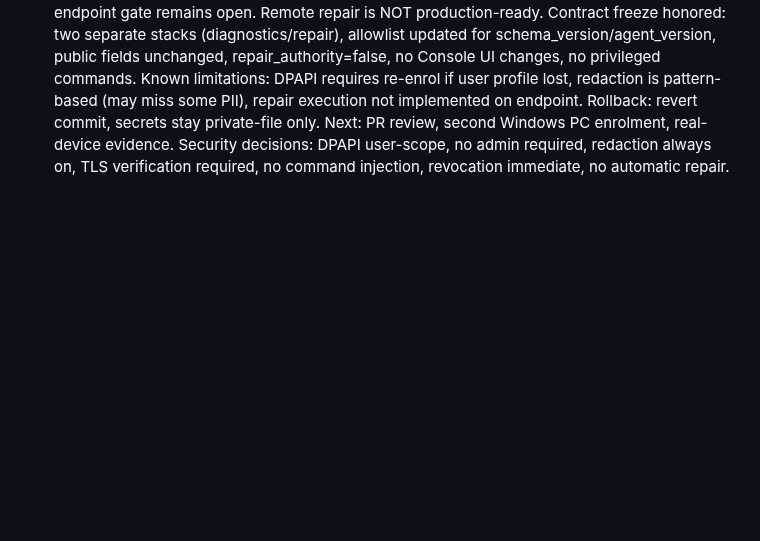
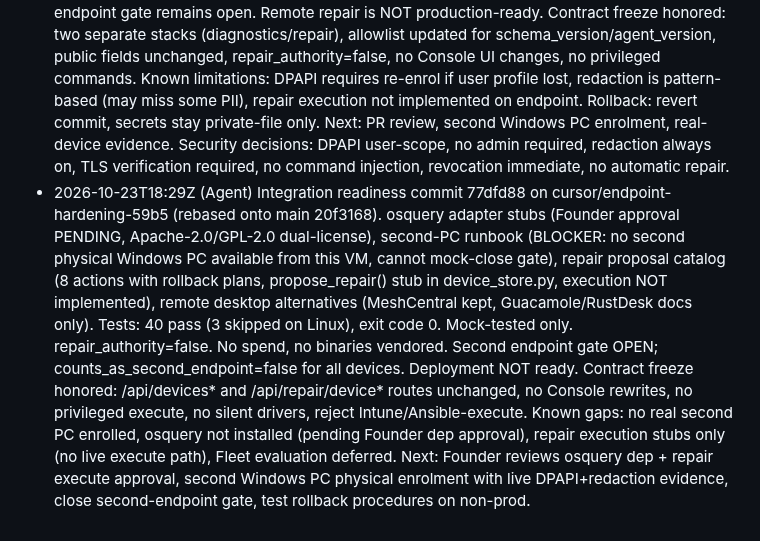
Before and after one commit to henokmeron/AI-PLAYBOOK.md, a Markdown page: docs/coordination/AGENT_HANDOFF.md, the part around the change. Rendered like a GitHub page; blank space fills up the shorter version.

Commit message:
docs: Update agent handoff log with integration readiness
Commit 77dfd88: osquery adapters, second-PC runbook (BLOCKER stated), repair proposals, remote desktop alternatives. 40 tests pass. Mock-tested only. Second endpoint gate OPEN.

Co-authored-by: henokmeron <henokmeron@users.noreply.github.com>

```diff
--- a/docs/coordination/AGENT_HANDOFF.md
+++ b/docs/coordination/AGENT_HANDOFF.md
@@ -19,3 +19,4 @@ Next safe work: finish bringing up this pod's console, then continue product wor
 - 2026-10-23T16:56Z New pod 1jyrnyxpb0n93s: the first Qwen process (pid 3237) was SIGKILLed during shard 1/11. The container OOM counter stayed 0 and dmesg was not permitted. A prefetch relaunch failed with ENOMEM while reading the FUSE checkpoint and was replaced. The default launch, pid 6739, loaded all 11 shards in 1h16m with no extra flag. 8002 /health 200, 8010 /health 200, 8080 /api/status 200. http://127.0.0.1:18080/ returned 200, title Business AI. Weights were not changed.
 - 2026-10-23T16:15Z Liaison file created. No product code in this commit. Cursor was starting the new pod. The local page was down because no tunnel was listening; a tunnel to port 18080 was opened from the owner's PC.
 - 2026-10-23T15:52Z (Agent) Endpoint hardening commit dfaeecb on cursor/endpoint-hardening-59b5. DPAPI secret storage (Windows), redaction before upload, schema_version/agent_version in reports, expanded docs (troubleshooting, upgrades, revocation, recovery, uninstall, supported Windows versions, code-signing options, repair proposal workflow). Tests: 22 new in test_endpoint_hardening.py (all pass), 18 existing in test_endpoint.py (all pass). Mock-tested only; no real second Windows PC enrolled. Second endpoint gate remains open. Remote repair is NOT production-ready. Contract freeze honored: two separate stacks (diagnostics/repair), allowlist updated for schema_version/agent_version, public fields unchanged, repair_authority=false, no Console UI changes, no privileged commands. Known limitations: DPAPI requires re-enrol if user profile lost, redaction is pattern-based (may miss some PII), repair execution not implemented on endpoint. Rollback: revert commit, secrets stay private-file only. Next: PR review, second Windows PC enrolment, real-device evidence. Security decisions: DPAPI user-scope, no admin required, redaction always on, TLS verification required, no command injection, revocation immediate, no automatic repair.
+- 2026-10-23T18:29Z (Agent) Integration readiness commit 77dfd88 on cursor/endpoint-hardening-59b5 (rebased onto main 20f3168). osquery adapter stubs (Founder approval PENDING, Apache-2.0/GPL-2.0 dual-license), second-PC runbook (BLOCKER: no second physical Windows PC available from this VM, cannot mock-close gate), repair proposal catalog (8 actions with rollback plans, propose_repair() stub in device_store.py, execution NOT implemented), remote desktop alternatives (MeshCentral kept, Guacamole/RustDesk docs only). Tests: 40 pass (3 skipped on Linux), exit code 0. Mock-tested only. repair_authority=false. No spend, no binaries vendored. Second endpoint gate OPEN; counts_as_second_endpoint=false for all devices. Deployment NOT ready. Contract freeze honored: /api/devices* and /api/repair/device* routes unchanged, no Console rewrites, no privileged execute, no silent drivers, reject Intune/Ansible-execute. Known gaps: no real second PC enrolled, osquery not installed (pending Founder dep approval), repair execution stubs only (no live execute path), Fleet evaluation deferred. Next: Founder reviews osquery dep + repair execute approval, second Windows PC physical enrolment with live DPAPI+redaction evidence, close second-endpoint gate, test rollback procedures on non-prod.
```
